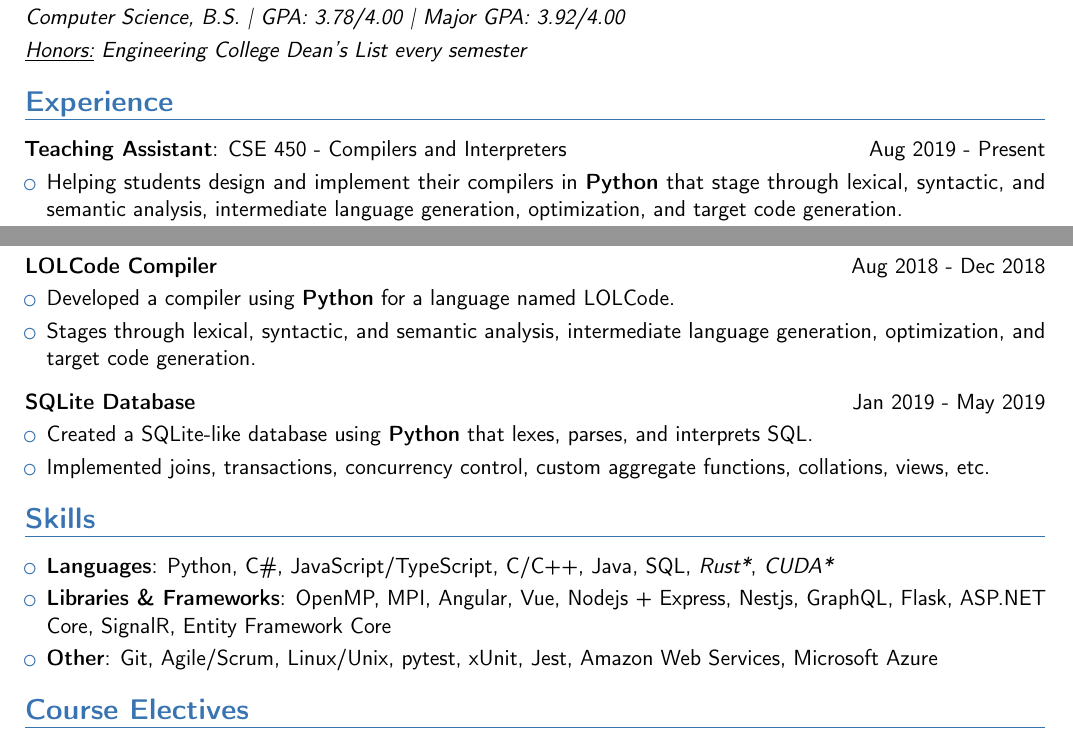
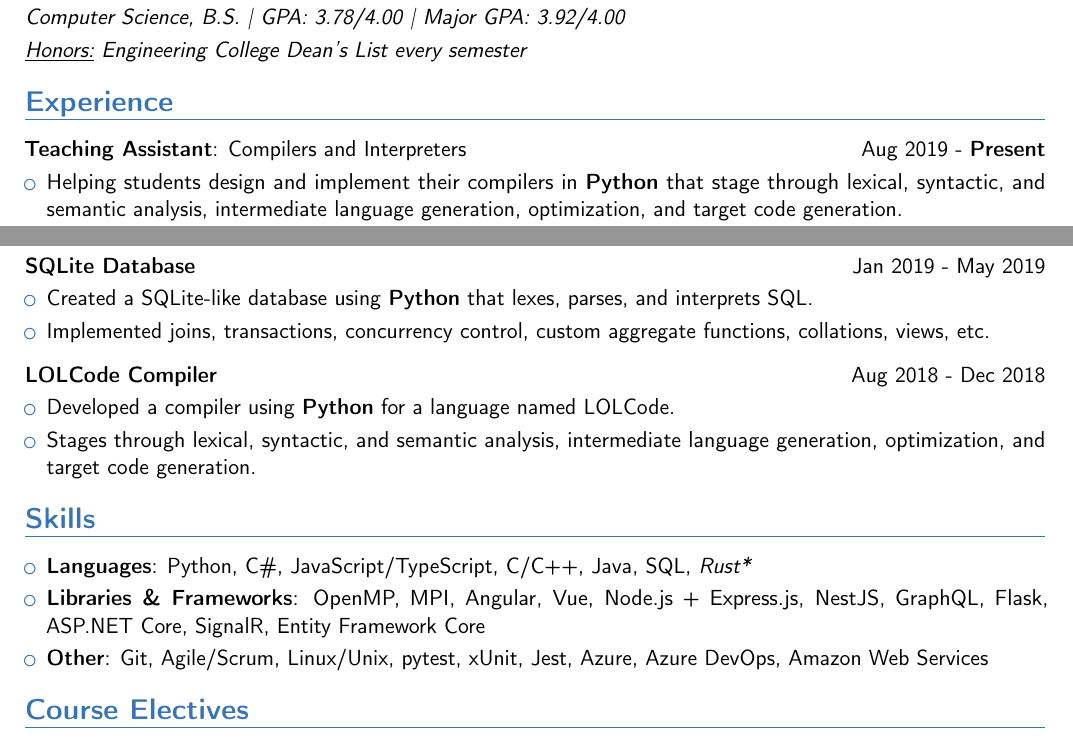
Before and after one commit to bryanhitc/resume, a LaTeX CV (resume.tex): two parts of the page, joined at a grey line, cut so that both start at the same text. Compiled offline with pdfLaTeX.

Commit message:
Fix project ordering

```diff
--- a/resume.tex
+++ b/resume.tex
@@ -3,8 +3,8 @@
 % personal info header
 \name{Bryan}{Hitchcock}
 \email{bryanhitc@gmail.com}
-\social[linkedin][linkedin.com/in/bryan-hitchcock]{bryan-hitchcock}
-\social[github][github.com/BryanHitchcock]{BryanHitchcock}
+\social[linkedin][]{bryan-hitchcock}
+\social[github][]{BryanHitchcock}
 
 \begin{document}
 \vspace*{-10mm}
@@ -20,7 +20,7 @@
 \vspace{-2mm}
 \section{Experience}
 
-\cvitemwithcomment{}{\textbf{Teaching Assistant}: CSE 450 - Compilers and Interpreters}{\normalsize\textnormal{Aug 2019 - Present}}
+\cvitemwithcomment{}{\textbf{Teaching Assistant}: Compilers and Interpreters}{\normalsize\textnormal{Aug 2019 - \textbf{Present}}}
 \begin{itemize}
     \item \cvitem{}{Helping students design and implement their compilers in \textbf{Python} that stage through lexical, syntactic, and semantic analysis, intermediate language generation, optimization, and target code generation.}
     \item \cvitem{}{Teaching relevant CS theory: finite \& pushdown automata, context-free grammar, regex, abstract syntax tree.}
@@ -46,25 +46,25 @@
 \end{itemize}
 
 \vspace{2mm}
+\cvitemwithcomment{}{\textbf{SQLite Database}}{\normalsize\textnormal{Jan 2019 - May 2019}}
+\begin{itemize}
+    \item \cvitem{}{Created a SQLite-like database using \textbf{Python} that lexes, parses, and interprets SQL.}
+    \item \cvitem{}{Implemented joins, transactions, concurrency control, custom aggregate functions, collations, views, etc.}
+\end{itemize}
+
+\vspace{2mm}
 \cvitemwithcomment{}{\textbf{LOLCode Compiler}}{\normalsize\textnormal{Aug 2018 - Dec 2018}}
 \begin{itemize}
     \item \cvitem{}{Developed a compiler using \textbf{Python} for a language named LOLCode.}
     \item \cvitem{}{Stages through lexical, syntactic, and semantic analysis, intermediate language generation, optimization, and target code generation.}
 \end{itemize}
 
-\vspace{2mm}
-\cvitemwithcomment{}{\textbf{SQLite Database}}{\normalsize\textnormal{Jan 2019 - May 2019}}
-\begin{itemize}
-    \item \cvitem{}{Created a SQLite-like database using \textbf{Python} that lexes, parses, and interprets SQL.}
-    \item \cvitem{}{Implemented joins, transactions, concurrency control, custom aggregate functions, collations, views, etc.}
-\end{itemize}
-
 \vspace{-2mm}
 \section{Skills}
 \begin{itemize}
-    \item \cvitem{Languages}{Python, C\#, JavaScript/TypeScript, C/C++, Java, SQL, \textit{Rust*}, \textit{CUDA*}}{}
-    \item \cvitem{Libraries \& Frameworks}{OpenMP, MPI, Angular, Vue, Nodejs + Express, Nestjs, GraphQL, Flask, ASP.NET Core, SignalR, Entity Framework Core}{}
-    \item \cvitem{Other}{Git, Agile/Scrum, Linux/Unix, pytest, xUnit, Jest, Amazon Web Services, Microsoft Azure}{}
+    \item \cvitem{Languages}{Python, C\#, JavaScript/TypeScript, C/C++, Java, SQL, \textit{Rust*}}{}
+    \item \cvitem{Libraries \& Frameworks}{OpenMP, MPI, Angular, Vue, Node.js + Express.js, NestJS, GraphQL, Flask, ASP.NET Core, SignalR, Entity Framework Core}{}
+    \item \cvitem{Other}{Git, Agile/Scrum, Linux/Unix, pytest, xUnit, Jest, Azure, Azure DevOps, Amazon Web Services}{}
 \end{itemize}
 
 \vspace{-2mm}
```
Also changed, not shown: README.md, resume.pdf.
